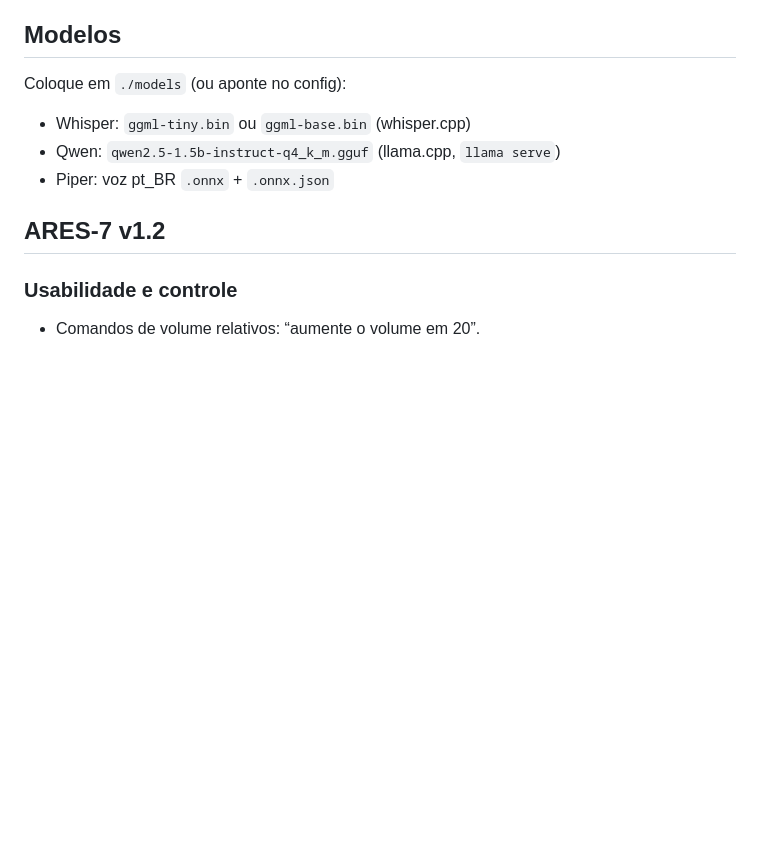
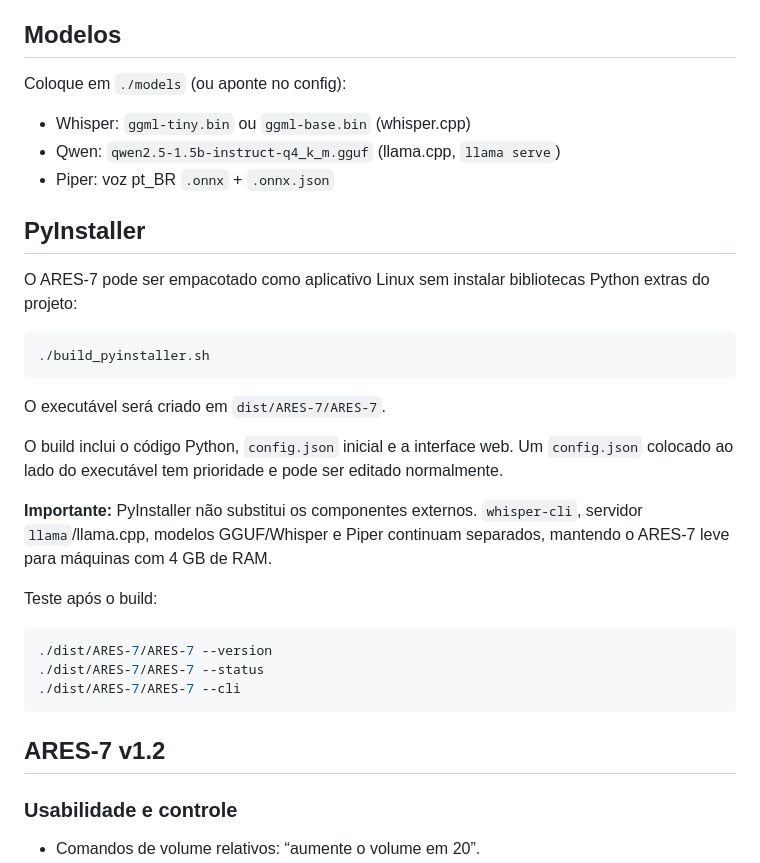
Before and after one commit to Guigui357/ARES-7, a Markdown page: README.md, the part around the change. Drawn GitHub-style; blank space fills up the shorter version.

Commit message:
docs: document PyInstaller build

````diff
--- a/README.md
+++ b/README.md
@@ -47,6 +47,28 @@ Coloque em `./models` (ou aponte no config):
 - Qwen: `qwen2.5-1.5b-instruct-q4_k_m.gguf` (llama.cpp, `llama serve`)
 - Piper: voz pt_BR `.onnx` + `.onnx.json`
 
+
+## PyInstaller
+
+O ARES-7 pode ser empacotado como aplicativo Linux sem instalar bibliotecas Python extras do projeto:
+
+```bash
+./build_pyinstaller.sh
+```
+
+O executável será criado em `dist/ARES-7/ARES-7`.
+
+O build inclui o código Python, `config.json` inicial e a interface web. Um `config.json` colocado ao lado do executável tem prioridade e pode ser editado normalmente.
+
+**Importante:** PyInstaller não substitui os componentes externos. `whisper-cli`, servidor `llama`/llama.cpp, modelos GGUF/Whisper e Piper continuam separados, mantendo o ARES-7 leve para máquinas com 4 GB de RAM.
+
+Teste após o build:
+
+```bash
+./dist/ARES-7/ARES-7 --version
+./dist/ARES-7/ARES-7 --status
+./dist/ARES-7/ARES-7 --cli
+```
 
 ## ARES-7 v1.2
 
````
